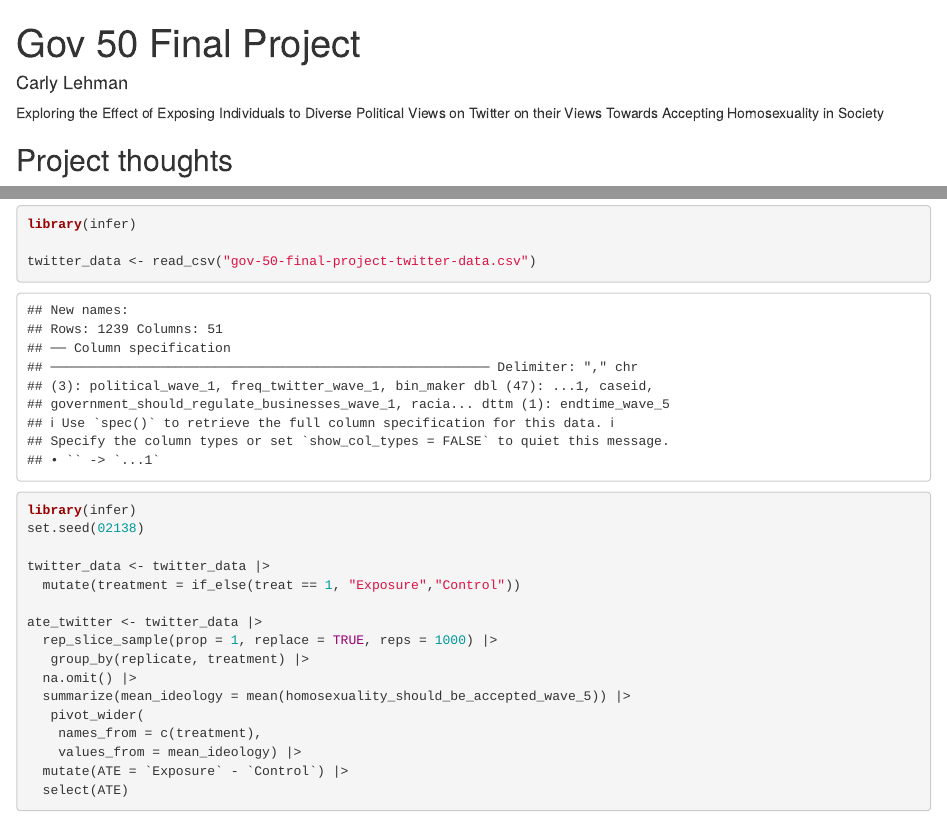
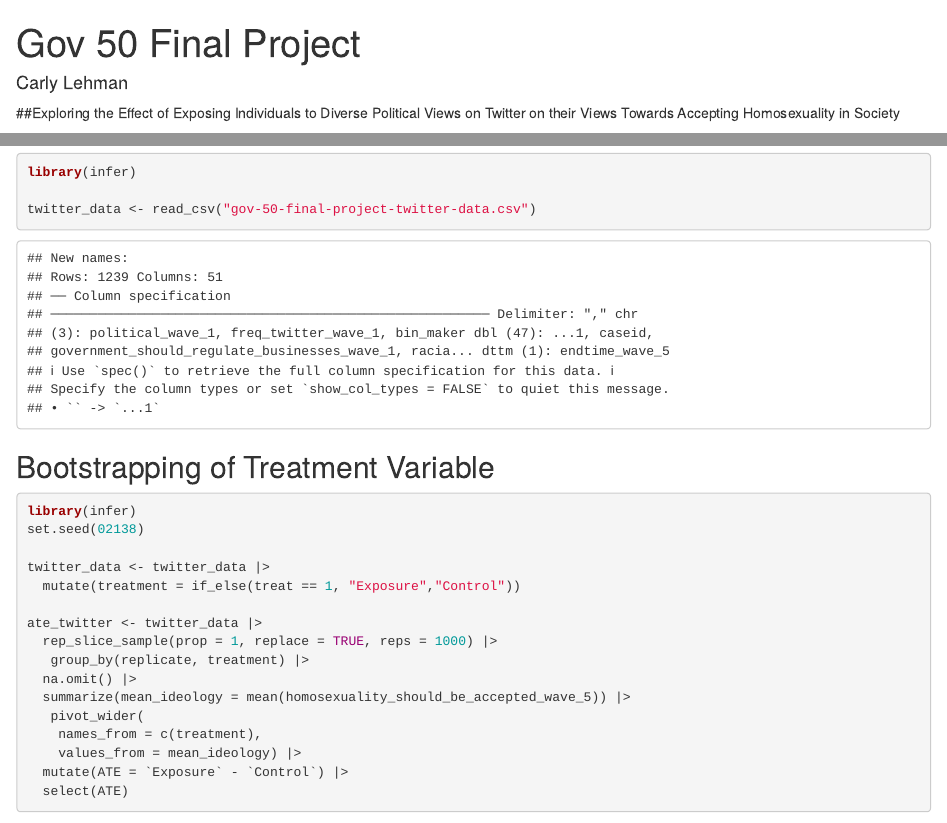
Before and after one commit to carlylehman/gov50-final-project, an R Markdown document (index.Rmd): the page in a window 1100 px wide, from its top, and a second part further down, joined at a grey line. Rendered offline with R 4.5, knitr and Pandoc, with nearby package versions; drawn as R Markdown's standard HTML page in place of the format the file asks for; some code elsewhere in the file could not run offline.

Commit message:
yoopy dee do

````diff
--- a/index.Rmd
+++ b/index.Rmd
@@ -7,9 +7,8 @@ output:
     self_contained: false
 ---
 
-Exploring the Effect of Exposing Individuals to Diverse Political Views on Twitter on their Views Towards Accepting Homosexuality in Society
+##Exploring the Effect of Exposing Individuals to Diverse Political Views on Twitter on their Views Towards Accepting Homosexuality in Society
 
-## Project thoughts
   I am interested in exploring data related to the effect exposure to diverse political views has on individuals' political polarization. Often times, an assumption is made that exposing individuals to diverse public opinions will decrease polarization. Instead of relying on this as a common assumption, I want to test whether individuals exposed to opposing political opinions will become more or less polarized. I specifically want to understand whether exposure to diverse political views changes individuals' views on homosexuality. I find the survey questions on homosexuality an especially interesting aspect of this data set as it is a political issue often perceived to be influenced by religion and societal values, not social media. Understanding to what extent an exposure to diverse political views affects views on homosexuality, versus individuals other demographic factors, will help to understand whether views on homosexuality are driven by social media or outside factors. To do this, I am using a dataset from Bail et. al. 2018 which measured individuals political polarization before and after interacting with twitter bots of opposing political viewpoints. Bail et. al asks a variety of survey questions to measure political polarization, with about half dealing with economic issues and the other half dealing with social issues. The data set utilized 901 democrats and 751 republicans in its survey, collecting information about gender, geographic region, education, and twitter use as well. The specific survey question around homosexuality is posed as “Homosexuality should be accepted by society”, a broad question that leaves out legal opinions, such as asking about gay marriage, and instead just focuses on societal views. The many control variables collected will allow for a better understanding of the effect of the independent variable, instead of it being corrupted by outside variables. One downside to this dataset is that it is testing changes in views and polarization through twitter, a social media platform that is historically polarized. The effects of exposure to opposing views would surely be deferred if the exposure occurred in person, and not over social media.
   My hypothesis is that exposure to diverse political views on social media will have a small effect on individuals' views towards homosexuality. Although I think there will be an effect, making individuals more accepting or more skeptical, I think the effect will be smaller than the effect of the treatment on economic or other, less religious based, social issues. I think that when faced with twitter bots espousing differing views to their own, users will revert to the inherent belief system that makes them unaccepting of LGBTQ individuals, and not feel especially moved to change their views by a stranger on the internet. Additionally, I think that outside demographic effects will have an effect on individuals towards homosexuality, as studies have shown that younger generations and women have more progressive views towards the LGTBQ+ population. This hypothesis is important for the future to understand the best way to address individuals and communities hostile to LGBTQ populations, whether it be through exposure to contrasting views or through addressing their root belief systems. It will also help to clarify the role social media plays in negative views towards homosexuality, or whether it is more of a forum for people to express their views instead of informing them.
 
@@ -21,7 +20,7 @@ library(infer)
 
 twitter_data <- read_csv("gov-50-final-project-twitter-data.csv")
 ```
-
+## Bootstrapping of Treatment Variable
 ```{r}
 library(infer)
 set.seed(02138)
````
Also changed, not shown: index.html, index.Rmd (1 more changed lines).
